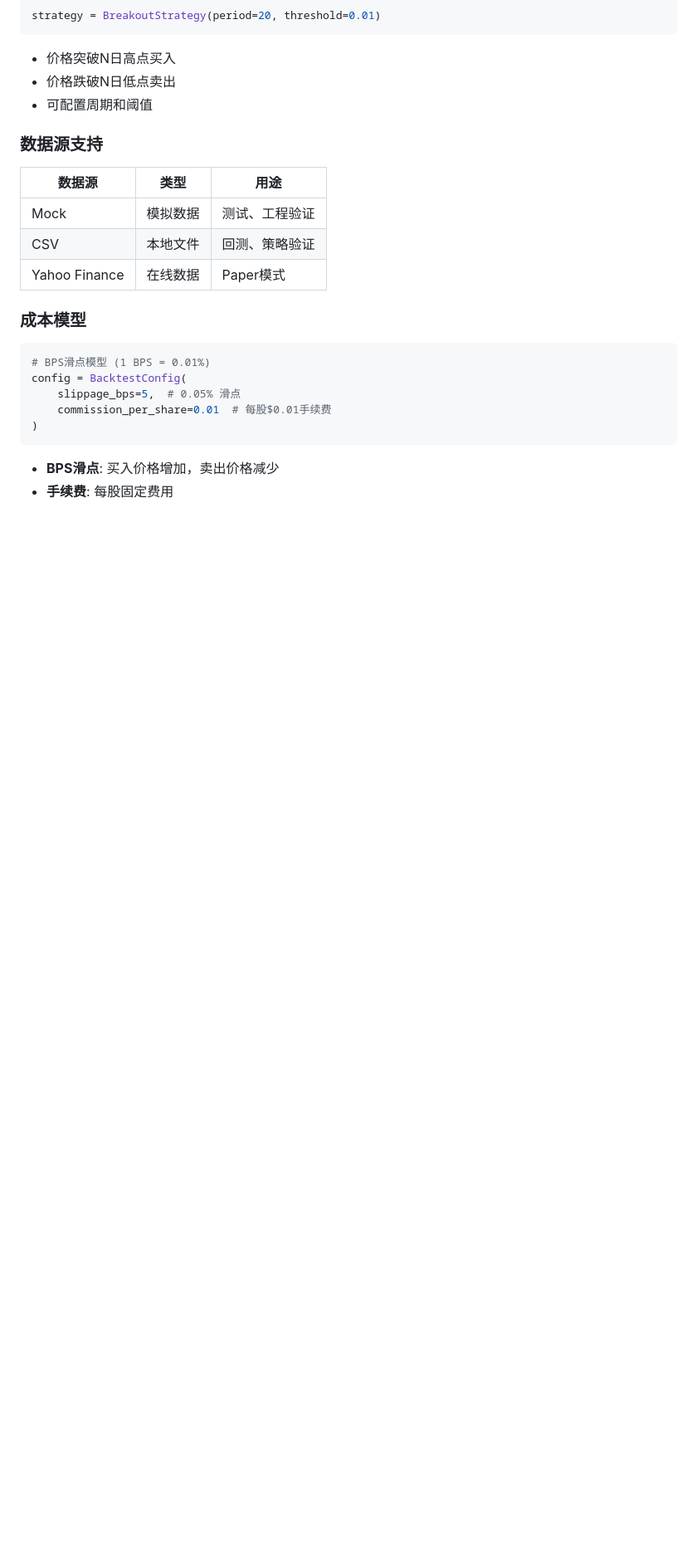
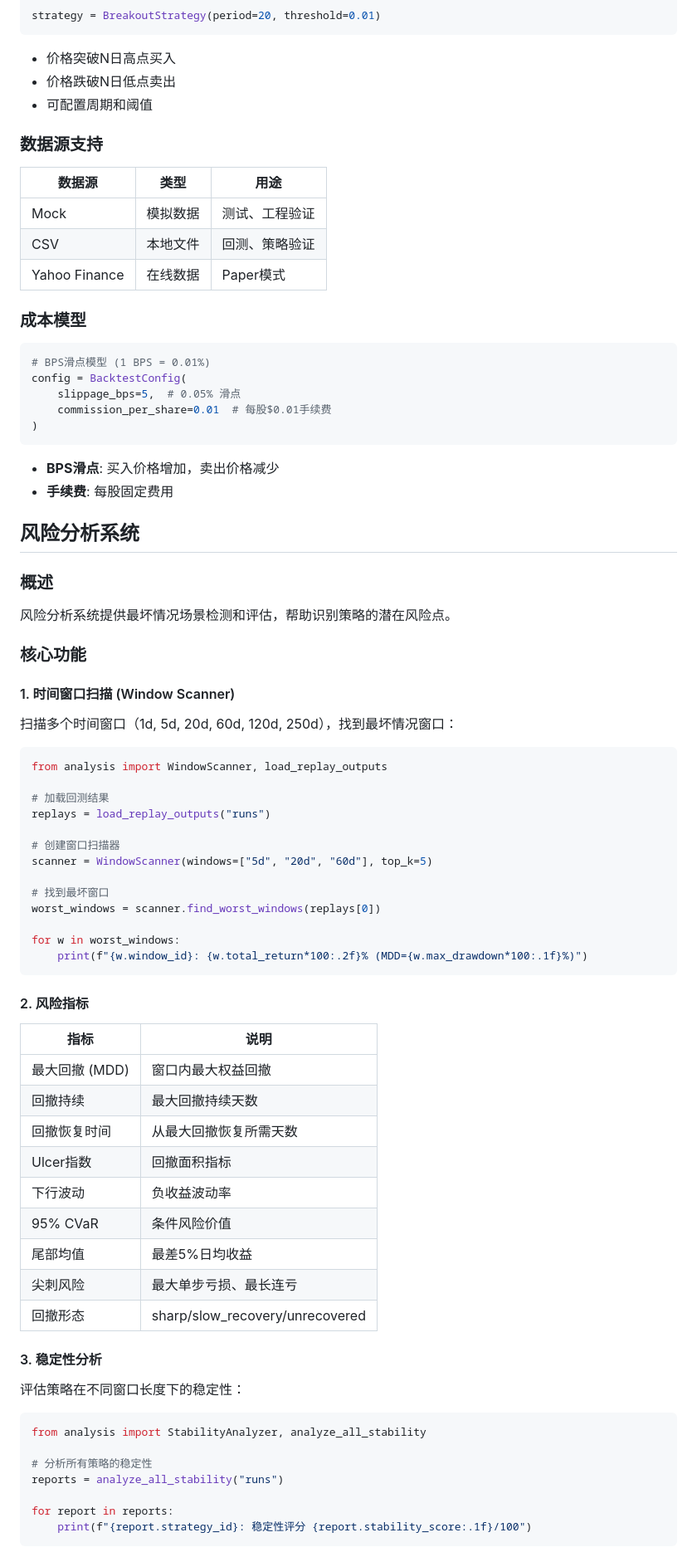
Before and after one commit to lzy19990121-tech/mkcs, a Markdown page: README.md, the part around one of its changes. Shown at 83% size. GitHub-like rendering; blank space fills up the shorter version.

````diff
--- a/README.md
+++ b/README.md
@@ -182,3 +199,59 @@ config = BacktestConfig(
 - **BPS滑点**: 买入价格增加，卖出价格减少
 - **手续费**: 每股固定费用
 
+## 风险分析系统
+
+### 概述
+
+风险分析系统提供最坏情况场景检测和评估，帮助识别策略的潜在风险点。
+
+### 核心功能
+
+#### 1. 时间窗口扫描 (Window Scanner)
+
+扫描多个时间窗口（1d, 5d, 20d, 60d, 120d, 250d），找到最坏情况窗口：
+
+```python
+from analysis import WindowScanner, load_replay_outputs
+
+# 加载回测结果
+replays = load_replay_outputs("runs")
+
+# 创建窗口扫描器
+scanner = WindowScanner(windows=["5d", "20d", "60d"], top_k=5)
+
+# 找到最坏窗口
+worst_windows = scanner.find_worst_windows(replays[0])
+
+for w in worst_windows:
+    print(f"{w.window_id}: {w.total_return*100:.2f}% (MDD={w.max_drawdown*100:.1f}%)")
+```
+
+#### 2. 风险指标
+
+| 指标 | 说明 |
+|------|------|
+| 最大回撤 (MDD) | 窗口内最大权益回撤 |
+| 回撤持续 | 最大回撤持续天数 |
+| 回撤恢复时间 | 从最大回撤恢复所需天数 |
+| Ulcer指数 | 回撤面积指标 |
+| 下行波动 | 负收益波动率 |
+| 95% CVaR | 条件风险价值 |
+| 尾部均值 | 最差5%日均收益 |
+| 尖刺风险 | 最大单步亏损、最长连亏 |
+| 回撤形态 | sharp/slow_recovery/unrecovered |
+
+#### 3. 稳定性分析
+
+评估策略在不同窗口长度下的稳定性：
+
+```python
+from analysis import StabilityAnalyzer, analyze_all_stability
+
+# 分析所有策略的稳定性
+reports = analyze_all_stability("runs")
+
+for report in reports:
+    print(f"{report.strategy_id}: 稳定性评分 {report.stability_score:.1f}/100")
+```
+
````
Also changed, not shown: other parts of README.md (+140 -2 lines).
